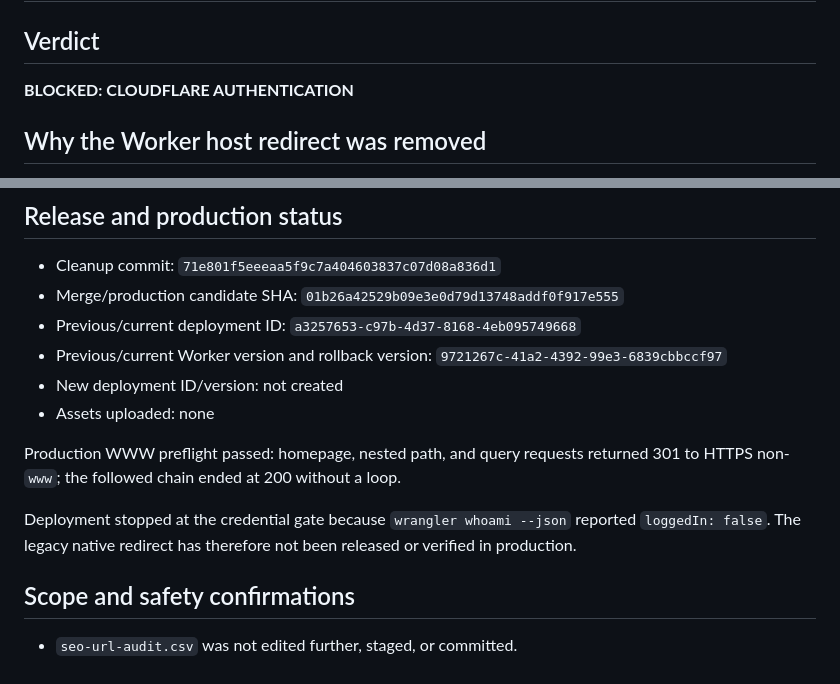
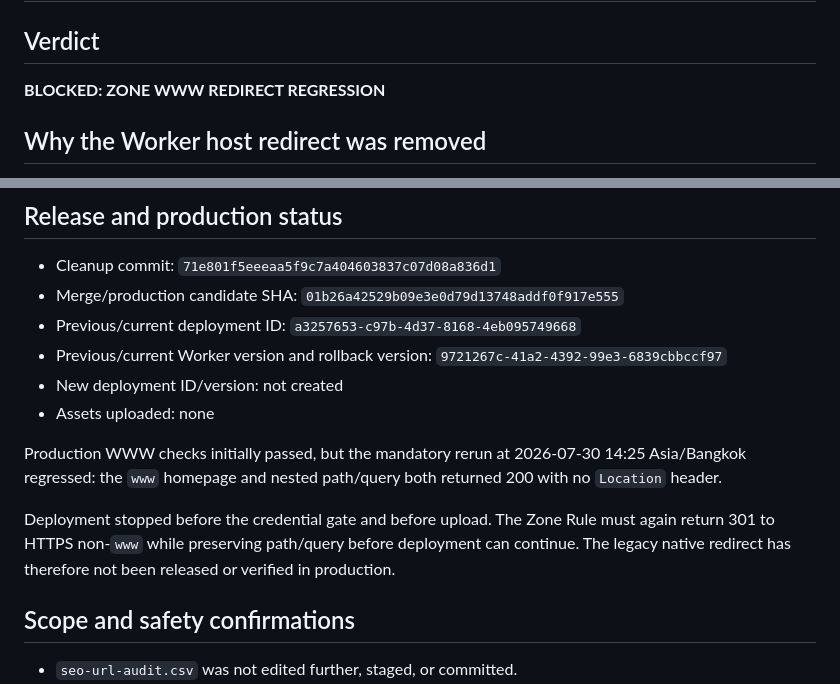
Before and after one commit to noteroru2/shopbuynotebook-thai, a Markdown page: docs/batch-0-2-redirect-homepage-hotfix/static-assets-cleanup-report.md, 2 parts joined by grey strips. GitHub-like rendering.

```diff
--- a/docs/batch-0-2-redirect-homepage-hotfix/static-assets-cleanup-report.md
+++ b/docs/batch-0-2-redirect-homepage-hotfix/static-assets-cleanup-report.md
@@ -2,7 +2,7 @@
 
 ## Verdict
 
-**BLOCKED: CLOUDFLARE AUTHENTICATION**
+**BLOCKED: ZONE WWW REDIRECT REGRESSION**
 
 ## Why the Worker host redirect was removed
 
@@ -88,9 +88,9 @@ Worker name, compatibility date, assets directory, and deployment target remain
 - New deployment ID/version: not created
 - Assets uploaded: none
 
-Production WWW preflight passed: homepage, nested path, and query requests returned 301 to HTTPS non-`www`; the followed chain ended at 200 without a loop.
+Production WWW checks initially passed, but the mandatory rerun at 2026-07-30 14:25 Asia/Bangkok regressed: the `www` homepage and nested path/query both returned 200 with no `Location` header.
 
-Deployment stopped at the credential gate because `wrangler whoami --json` reported `loggedIn: false`. The legacy native redirect has therefore not been released or verified in production.
+Deployment stopped before the credential gate and before upload. The Zone Rule must again return 301 to HTTPS non-`www` while preserving path/query before deployment can continue. The legacy native redirect has therefore not been released or verified in production.
 
 ## Scope and safety confirmations
 
```
Also changed, not shown: docs/batch-0-2-redirect-homepage-hotfix/production-report.md (+8 -9 lines).
